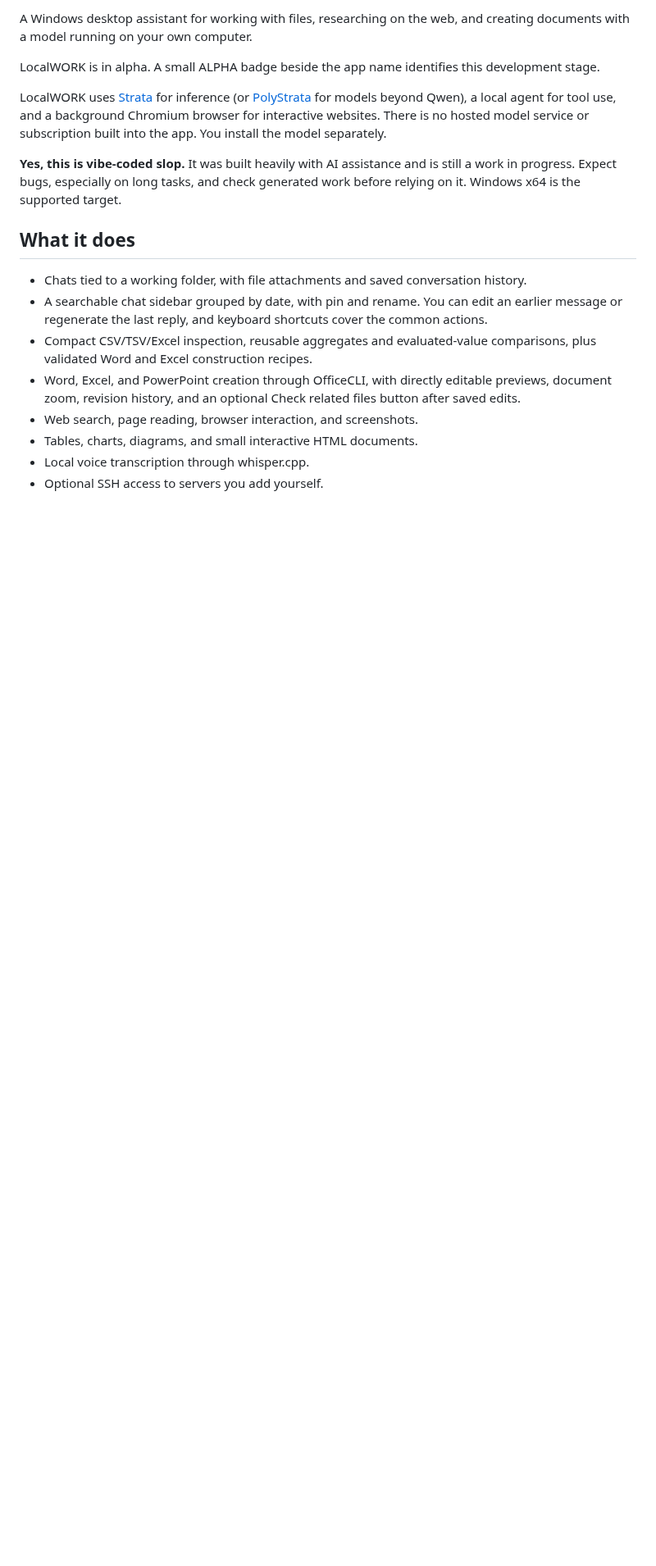
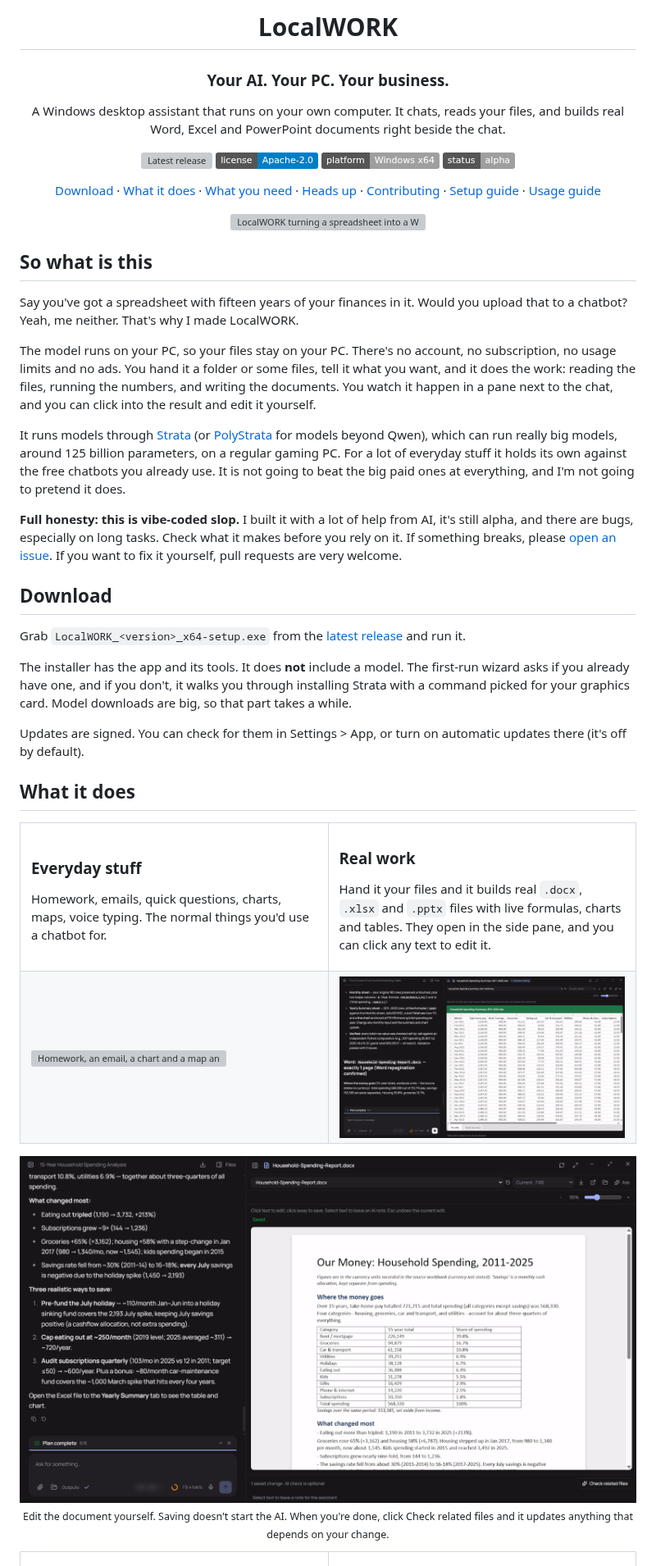
Before and after one commit to killianmiles27/LocalWORK, a Markdown page: README.md, the part around one of its changes. Shown at 82% size. GitHub-like rendering; pictures changed too: docs/media/screenshot-document.png (added), docs/media/screenshot-spreadsheet.png (added); badges without logos; blank space fills up the shorter version; grey boxes are pictures that could not be loaded.

Commit message:
Rewrite README with GIFs and screenshots
Co-Authored-By: Claude Opus 5.5 <noreply@anthropic.com>

```diff
--- a/README.md
+++ b/README.md
@@ -2,18 +4,83 @@
 
-A Windows desktop assistant for working with files, researching on the web, and creating documents with a model running on your own computer.
+<h1 align="center">LocalWORK</h1>
 
-LocalWORK is in alpha. A small ALPHA badge beside the app name identifies this development stage.
+<h3 align="center">Your AI. Your PC. Your business.</h3>
 
-LocalWORK uses [Strata](https://github.com/Niko1221/Strata) for inference (or [PolyStrata](https://github.com/VecSzn/PolyStrata) for models beyond Qwen), a local agent for tool use, and a background Chromium browser for interactive websites. There is no hosted model service or subscription built into the app. You install the model separately.
+<p align="center">
+  A Windows desktop assistant that runs on your own computer. It chats, reads your files, and builds real Word, Excel and PowerPoint documents right beside the chat.
+</p>
 
-**Yes, this is vibe-coded slop.** It was built heavily with AI assistance and is still a work in progress. Expect bugs, especially on long tasks, and check generated work before relying on it. Windows x64 is the supported target.
+<p align="center">
+  <a href="https://github.com/killianmiles27/LocalWORK/releases/latest"><img alt="Latest release" src="https://img.shields.io/github/v/release/killianmiles27/LocalWORK?include_prereleases&label=release"></a>
+  <a href="LICENSE"><img alt="License: Apache-2.0" src="https://img.shields.io/badge/license-Apache--2.0-blue"></a>
+  <img alt="Platform: Windows x64" src="https://img.shields.io/badge/platform-Windows%20x64-lightgrey">
+  <img alt="Status: alpha" src="https://img.shields.io/badge/status-alpha-lightgrey">
+</p>
+
+<p align="center">
+  <a href="#download">Download</a> &middot;
+  <a href="#what-it-does">What it does</a> &middot;
+  <a href="#what-you-need">What you need</a> &middot;
+  <a href="#heads-up">Heads up</a> &middot;
+  <a href="#contributing">Contributing</a> &middot;
+  <a href="docs/SETUP.md">Setup guide</a> &middot;
+  <a href="docs/USAGE.md">Usage guide</a>
+</p>
+
+<p align="center">
+  <img src="docs/media/real-work.gif" alt="LocalWORK turning a spreadsheet into a Word report and an Excel summary, then editing the report title by hand" width="880">
+</p>
+
+## So what is this
+
+Say you've got a spreadsheet with fifteen years of your finances in it. Would you upload that to a chatbot? Yeah, me neither. That's why I made LocalWORK.
+
+The model runs on your PC, so your files stay on your PC. There's no account, no subscription, no usage limits and no ads. You hand it a folder or some files, tell it what you want, and it does the work: reading the files, running the numbers, and writing the documents. You watch it happen in a pane next to the chat, and you can click into the result and edit it yourself.
+
+It runs models through [Strata](https://github.com/Niko1221/Strata) (or [PolyStrata](https://github.com/VecSzn/PolyStrata) for models beyond Qwen), which can run really big models, around 125 billion parameters, on a regular gaming PC. For a lot of everyday stuff it holds its own against the free chatbots you already use. It is not going to beat the big paid ones at everything, and I'm not going to pretend it does.
+
+**Full honesty: this is vibe-coded slop.** I built it with a lot of help from AI, it's still alpha, and there are bugs, especially on long tasks. Check what it makes before you rely on it. If something breaks, please [open an issue](https://github.com/killianmiles27/LocalWORK/issues). If you want to fix it yourself, pull requests are very welcome.
+
+## Download
+
+Grab `LocalWORK_<version>_x64-setup.exe` from the [latest release](https://github.com/killianmiles27/LocalWORK/releases/latest) and run it.
+
+The installer has the app and its tools. It does **not** include a model. The first-run wizard asks if you already have one, and if you don't, it walks you through installing Strata with a command picked for your graphics card. Model downloads are big, so that part takes a while.
+
+Updates are signed. You can check for them in Settings > App, or turn on automatic updates there (it's off by default).
 
 ## What it does
 
-- Chats tied to a working folder, with file attachments and saved conversation history.
-- A searchable chat sidebar grouped by date, with pin and rename. You can edit an earlier message or regenerate the last reply, and keyboard shortcuts cover the common actions.
-- Compact CSV/TSV/Excel inspection, reusable aggregates and evaluated-value comparisons, plus validated Word and Excel construction recipes.
-- Word, Excel, and PowerPoint creation through OfficeCLI, with directly editable previews, document zoom, revision history, and an optional Check related files button after saved edits.
-- Web search, page reading, browser interaction, and screenshots.
-- Tables, charts, diagrams, and small interactive HTML documents.
-- Local voice transcription through whisper.cpp.
+<table>
+<tr>
+<td width="50%" valign="top">
+
+### Everyday stuff
+
+Homework, emails, quick questions, charts, maps, voice typing. The normal things you'd use a chatbot for.
+
+</td>
+<td width="50%" valign="top">
+
+### Real work
+
+Hand it your files and it builds real `.docx`, `.xlsx` and `.pptx` files with live formulas, charts and tables. They open in the side pane, and you can click any text to edit it.
+
+</td>
+</tr>
+<tr>
+<td width="50%" valign="top">
+<img src="docs/media/everyday.gif" alt="Homework, an email, a chart and a map answered in LocalWORK">
+</td>
+<td width="50%" valign="top">
+<img src="docs/media/screenshot-spreadsheet.png" alt="The chat on the left and the generated Excel workbook open in the side pane">
+</td>
+</tr>
+</table>
+
+<p align="center">
+  <img src="docs/media/screenshot-document.png" alt="A generated Word report open beside the chat after a manual edit, with the Check related files button" width="880">
+  <br>
+  <sub>Edit the document yourself. Saving doesn't start the AI. When you're done, click Check related files and it updates anything that depends on your change.</sub>
+</p>
+
```
Also changed, not shown: other parts of README.md (+71 -20 lines), 4 other files.
